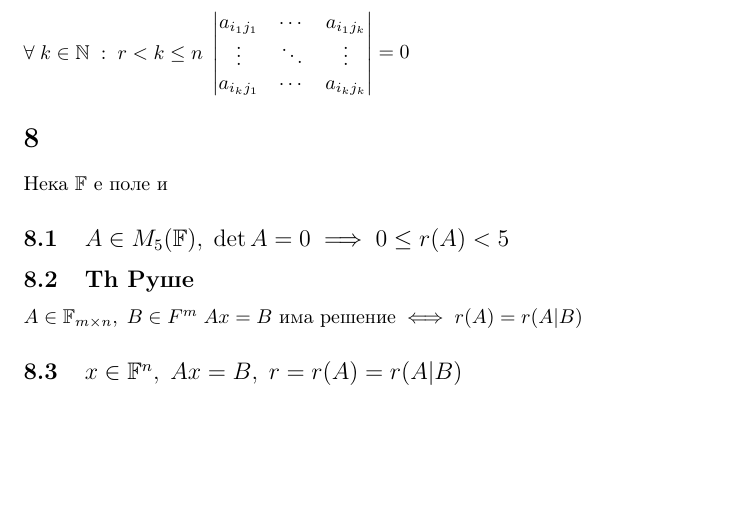
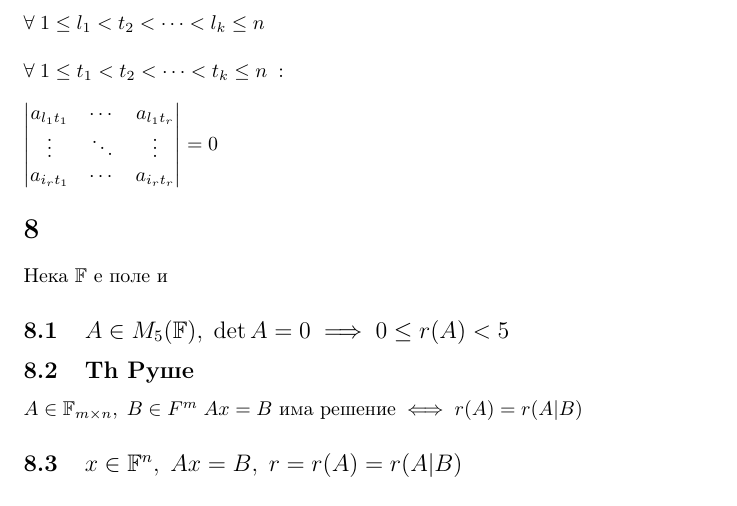
Before and after one commit to NoHomey/fmi-bachelor-the-math-part, a LaTeX document (linear-algebra/theory-3/conspect3.tex): part of page 14 of 21, cut at the place of the change, the shorter picture padded with empty space. Compiled offline with pdfLaTeX.

Commit message:
fixing second rank theorem

```diff
--- a/linear-algebra/theory-3/conspect3.tex
+++ b/linear-algebra/theory-3/conspect3.tex
@@ -341,10 +341,13 @@
         \vdots & \ddots & \vdots\\
         a_{i_rj_1} & \cdots & a_{i_rj_r}
     \end{vmatrix} \neq 0 \\\\
-    \forall \; k \in \N \; : \; r < k \leq n \; \begin{vmatrix}
-        a_{i_1j_1} & \cdots & a_{i_1j_k}\\
+    \forall \; k \in \N \; : \; r < k \leq n \\\\
+    \forall \; 1 \leq l_1 < t_2 < \dots < l_k \leq n \\\\
+    \forall \; 1 \leq t_1 < t_2 < \dots < t_k \leq n \; : \\\\
+    \begin{vmatrix}
+        a_{l_1t_1} & \cdots & a_{l_1t_r}\\
         \vdots & \ddots & \vdots\\
-        a_{i_kj_1} & \cdots & a_{i_kj_k}
+        a_{i_rt_1} & \cdots & a_{i_rt_r}
     \end{vmatrix} = 0\)
     \section{}
     Нека \(\F\) е поле и \subsection{\(A \in M_5(\F), \; \det A = 0 \implies 0 \leq r(A) < 5\)}
```
Also changed, not shown: linear-algebra/theory-3/conspect3.pdf.
